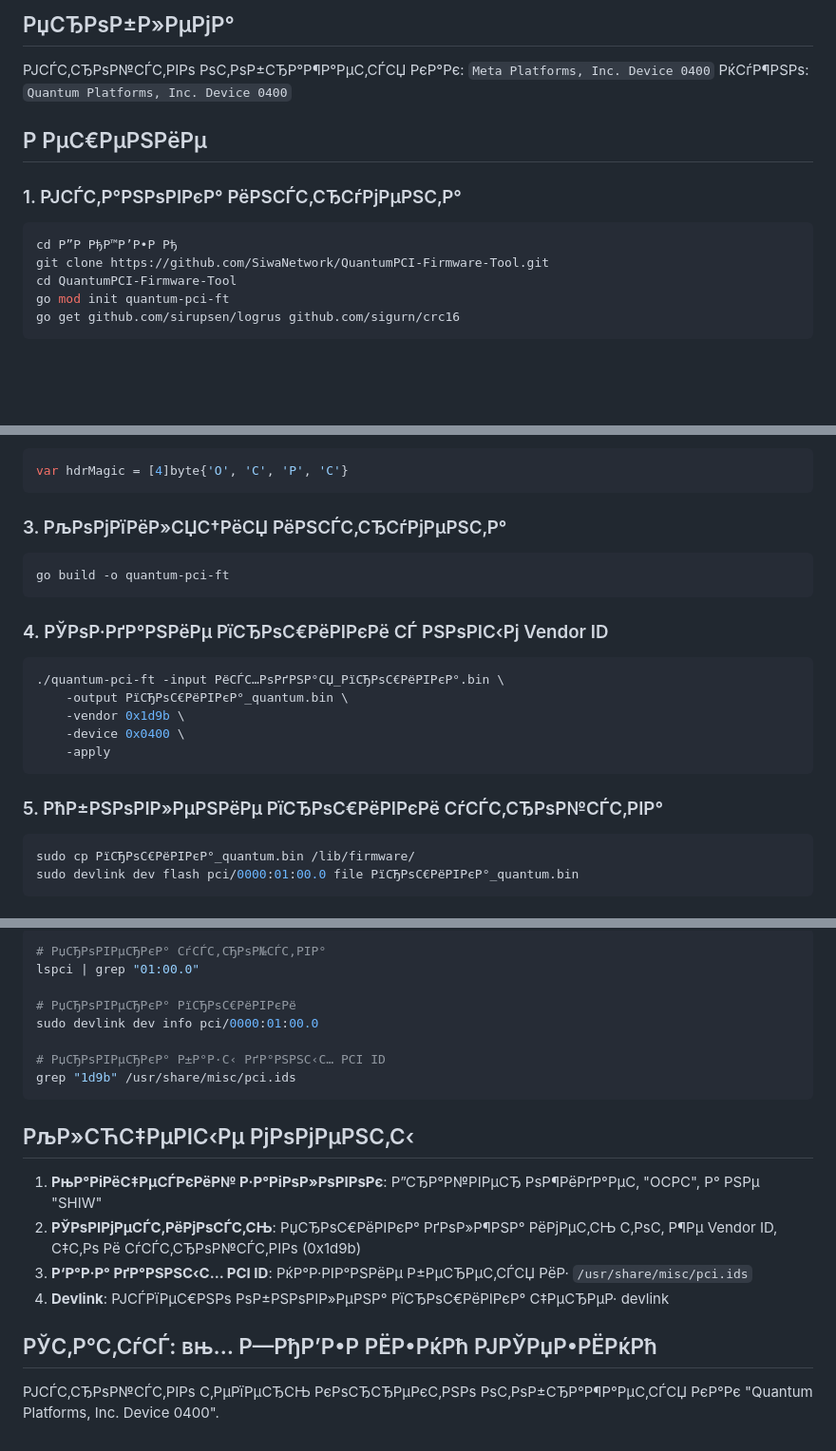
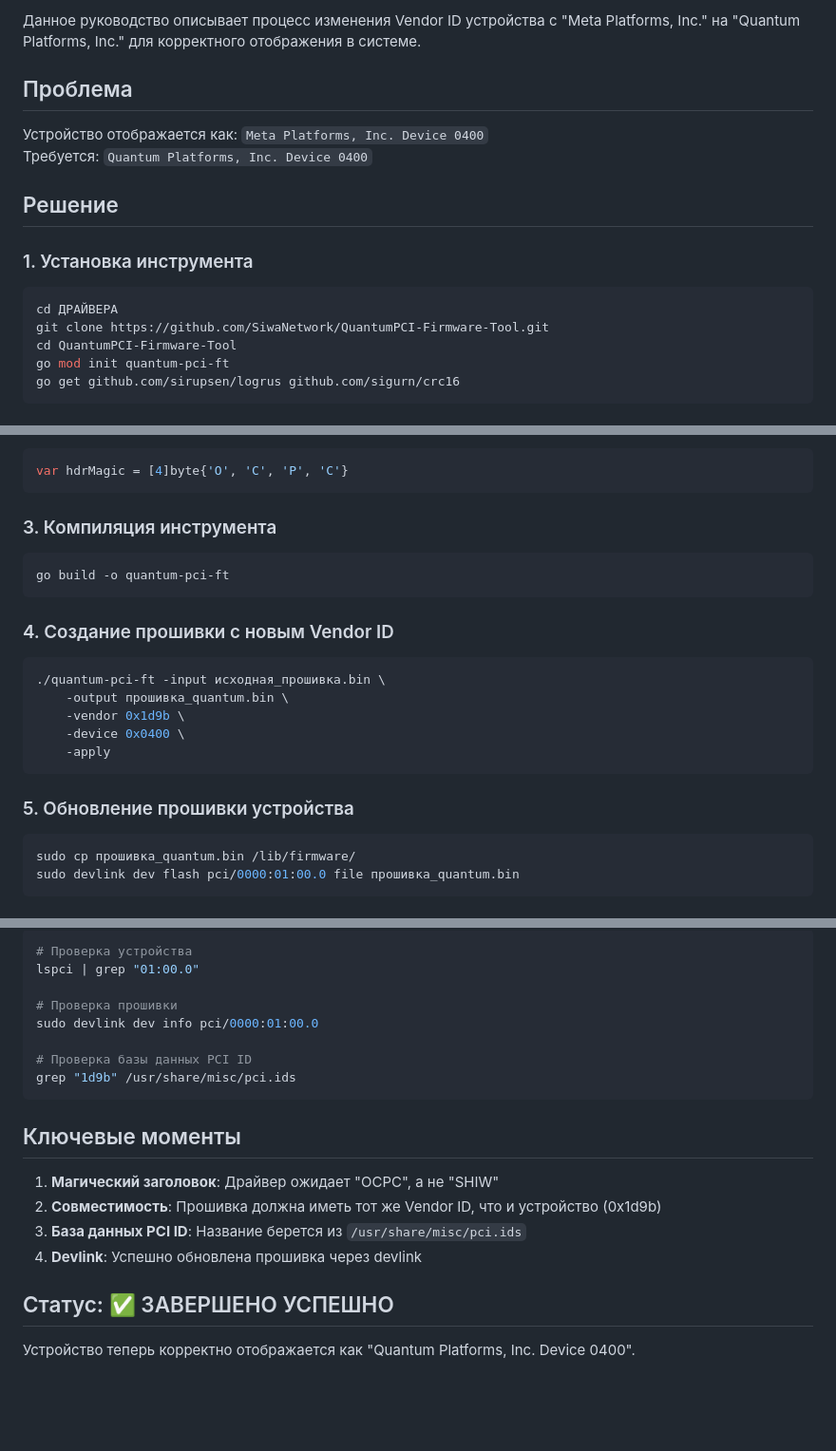
Before and after one commit to SiwaNetwork/QuantumPCI-DRV, a Markdown page: docs/guides/vendor-id.md, 3 parts joined by grey strips. Shown at 95% size. GitHub-like rendering; blank space fills up the shorter version.

````diff
--- a/docs/guides/vendor-id.md
+++ b/docs/guides/vendor-id.md
@@ -4,13 +4,17 @@
 
-## РџСЂРѕР±Р»РµРјР°
-РЈСЃС‚СЂРѕР№СЃС‚РІРѕ РѕС‚РѕР±СЂР°Р¶Р°РµС‚СЃСЏ РєР°Рє: `Meta Platforms, Inc. Device 0400`
-РќСѓР¶РЅРѕ: `Quantum Platforms, Inc. Device 0400`
+Данное руководство описывает процесс изменения Vendor ID устройства с "Meta Platforms, Inc." на "Quantum Platforms, Inc." для корректного отображения в системе.
 
-## Р РµС€РµРЅРёРµ
+## Проблема
 
-### 1. РЈСЃС‚Р°РЅРѕРІРєР° РёРЅСЃС‚СЂСѓРјРµРЅС‚Р°
+Устройство отображается как: `Meta Platforms, Inc. Device 0400`
+Требуется: `Quantum Platforms, Inc. Device 0400`
+
+## Решение
+
+### 1. Установка инструмента
+
 ```bash
-cd Р”Р РђР™Р’Р•Р Рђ
+cd ДРАЙВЕРА
 git clone https://github.com/SiwaNetwork/QuantumPCI-Firmware-Tool.git
 cd QuantumPCI-Firmware-Tool
 go mod init quantum-pci-ft
@@ -23,23 +28,26 @@ go get github.com/sirupsen/logrus github.com/sigurn/crc16
 var hdrMagic = [4]byte{'O', 'C', 'P', 'C'}
 ```
 
-### 3. РљРѕРјРїРёР»СЏС†РёСЏ РёРЅСЃС‚СЂСѓРјРµРЅС‚Р°
+### 3. Компиляция инструмента
+
 ```bash
 go build -o quantum-pci-ft
 ```
 
-### 4. РЎРѕР·РґР°РЅРёРµ РїСЂРѕС€РёРІРєРё СЃ РЅРѕРІС‹Рј Vendor ID
+### 4. Создание прошивки с новым Vendor ID
+
 ```bash
-./quantum-pci-ft -input РёСЃС…РѕРґРЅР°СЏ_РїСЂРѕС€РёРІРєР°.bin \
-    -output РїСЂРѕС€РёРІРєР°_quantum.bin \
+./quantum-pci-ft -input исходная_прошивка.bin \
+    -output прошивка_quantum.bin \
     -vendor 0x1d9b \
     -device 0x0400 \
     -apply
 ```
 
-### 5. РћР±РЅРѕРІР»РµРЅРёРµ РїСЂРѕС€РёРІРєРё СѓСЃС‚СЂРѕР№СЃС‚РІР°
+### 5. Обновление прошивки устройства
+
 ```bash
-sudo cp РїСЂРѕС€РёРІРєР°_quantum.bin /lib/firmware/
-sudo devlink dev flash pci/0000:01:00.0 file РїСЂРѕС€РёРІРєР°_quantum.bin
+sudo cp прошивка_quantum.bin /lib/firmware/
+sudo devlink dev flash pci/0000:01:00.0 file прошивка_quantum.bin
 ```
 
@@ -126,22 +83,22 @@ sudo sed -i 's/1d9b  Meta Platforms, Inc./1d9b  Quantum Platforms, Inc./' /usr/s
 
 ```bash
-# РџСЂРѕРІРµСЂРєР° СѓСЃС‚СЂРѕР№СЃС‚РІР°
+# Проверка устройства
 lspci | grep "01:00.0"
 
-# РџСЂРѕРІРµСЂРєР° РїСЂРѕС€РёРІРєРё
+# Проверка прошивки
 sudo devlink dev info pci/0000:01:00.0
 
-# РџСЂРѕРІРµСЂРєР° Р±Р°Р·С‹ РґР°РЅРЅС‹С… PCI ID
+# Проверка базы данных PCI ID
 grep "1d9b" /usr/share/misc/pci.ids
 ```
 
-## РљР»СЋС‡РµРІС‹Рµ РјРѕРјРµРЅС‚С‹
+## Ключевые моменты
 
-1. **РњР°РіРёС‡РµСЃРєРёР№ Р·Р°РіРѕР»РѕРІРѕРє**: Р”СЂР°Р№РІРµСЂ РѕР¶РёРґР°РµС‚ "OCPC", Р° РЅРµ "SHIW"
-2. **РЎРѕРІРјРµСЃС‚РёРјРѕСЃС‚СЊ**: РџСЂРѕС€РёРІРєР° РґРѕР»Р¶РЅР° РёРјРµС‚СЊ С‚РѕС‚ Р¶Рµ Vendor ID, С‡С‚Рѕ Рё СѓСЃС‚СЂРѕР№СЃС‚РІРѕ (0x1d9b)
-3. **Р‘Р°Р·Р° РґР°РЅРЅС‹С… PCI ID**: РќР°Р·РІР°РЅРёРµ Р±РµСЂРµС‚СЃСЏ РёР· `/usr/share/misc/pci.ids`
-4. **Devlink**: РЈСЃРїРµС€РЅРѕ РѕР±РЅРѕРІР»РµРЅР° РїСЂРѕС€РёРІРєР° С‡РµСЂРµР· devlink
+1. **Магический заголовок**: Драйвер ожидает "OCPC", а не "SHIW"
+2. **Совместимость**: Прошивка должна иметь тот же Vendor ID, что и устройство (0x1d9b)
+3. **База данных PCI ID**: Название берется из `/usr/share/misc/pci.ids`
+4. **Devlink**: Успешно обновлена прошивка через devlink
 
-## РЎС‚Р°С‚СѓСЃ: вњ… Р—РђР’Р•Р РЁР•РќРћ РЈРЎРџР•РЁРќРћ
+## Статус: ✅ ЗАВЕРШЕНО УСПЕШНО
 
-РЈСЃС‚СЂРѕР№СЃС‚РІРѕ С‚РµРїРµСЂСЊ РєРѕСЂСЂРµРєС‚РЅРѕ РѕС‚РѕР±СЂР°Р¶Р°РµС‚СЃСЏ РєР°Рє "Quantum Platforms, Inc. Device 0400".
+Устройство теперь корректно отображается как "Quantum Platforms, Inc. Device 0400".
````
Also changed, not shown: other parts of docs/guides/vendor-id.md (+18 -68 lines).
